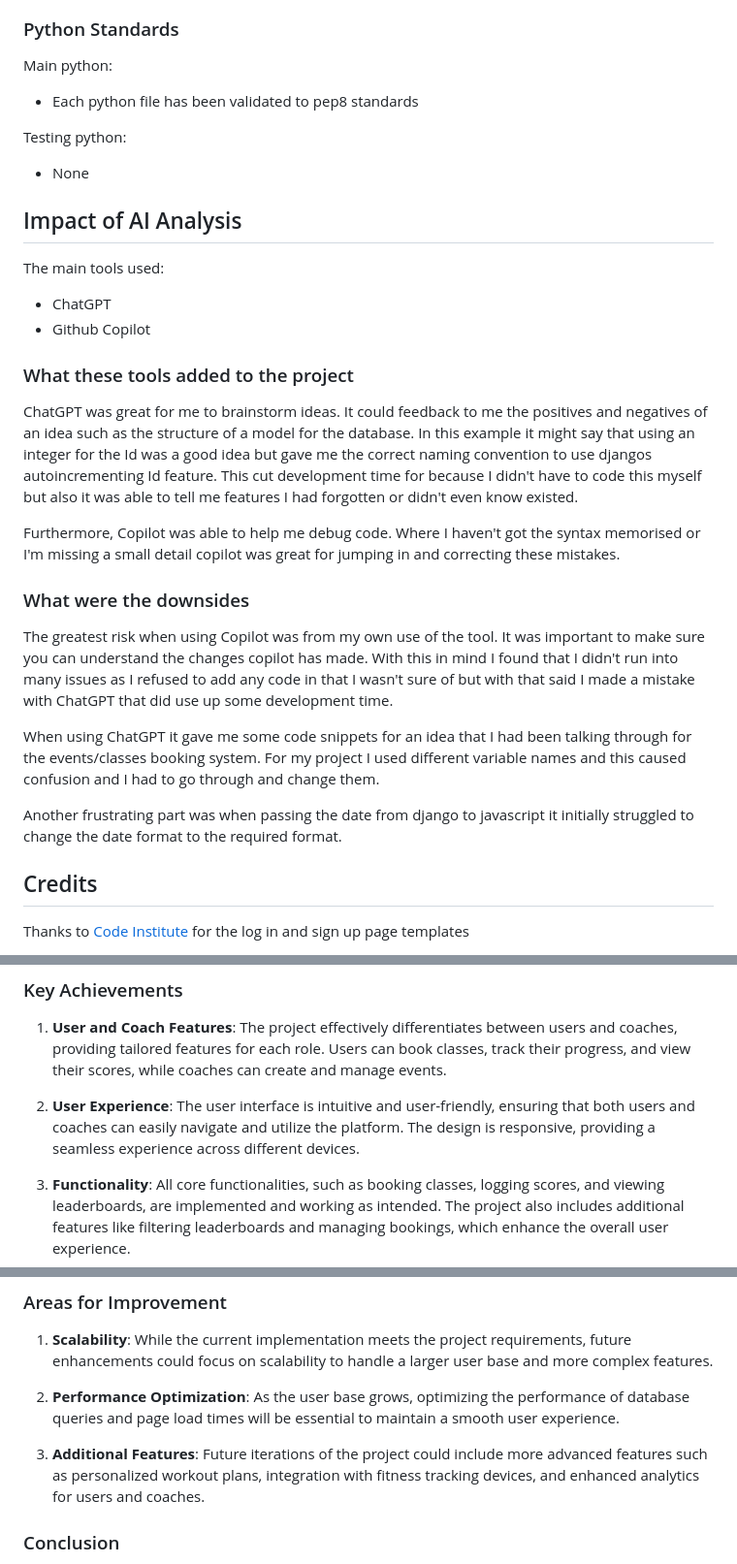
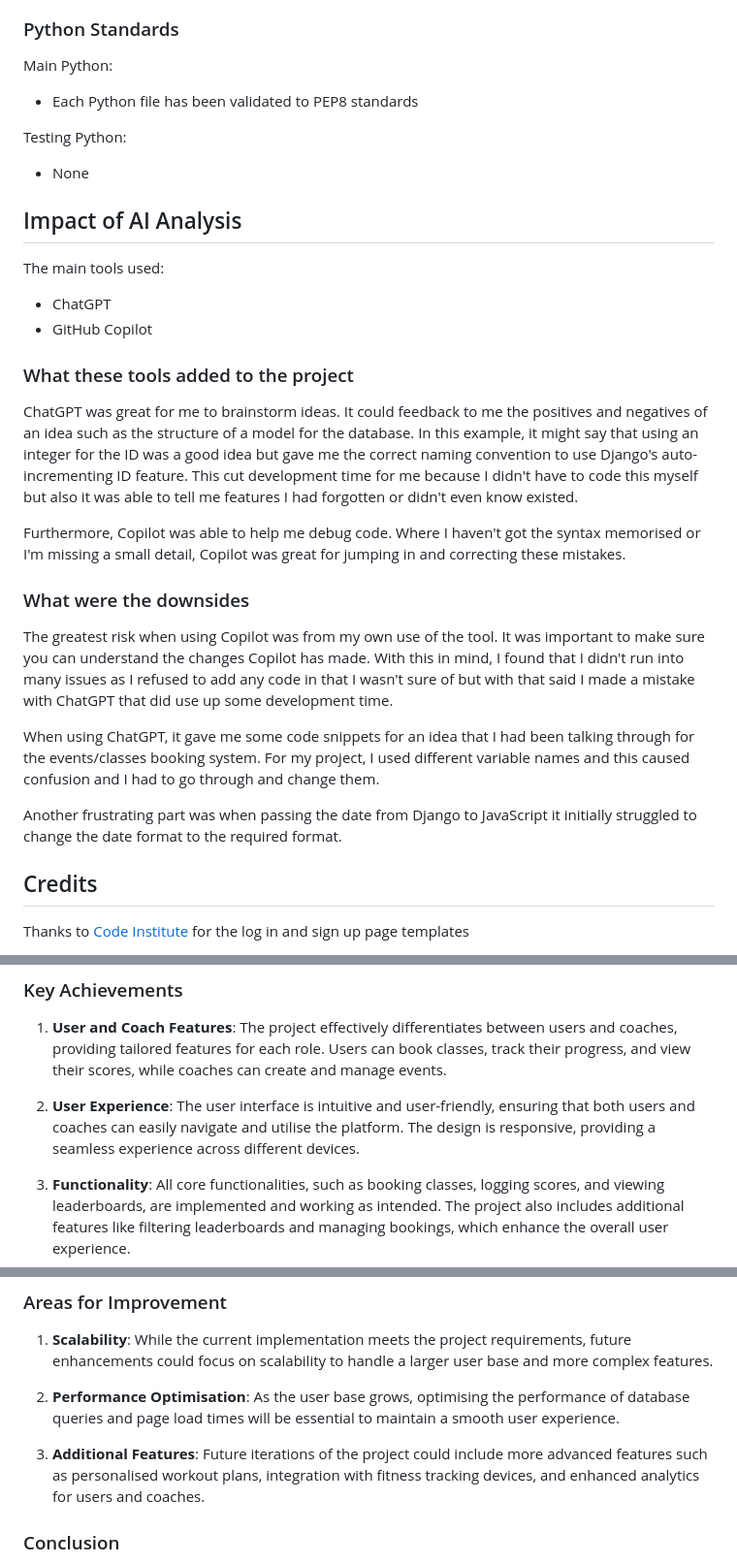
Before and after one commit to judewoolls/ClassFit, a Markdown page: README.md, 3 parts joined by grey strips. Shown at 97% size. GitHub-like rendering.

```diff
--- a/README.md
+++ b/README.md
@@ -299,44 +238,32 @@ All the pages passed with the following message:
 
 ### Python Standards
 
-Main python:
-- Each python file has been validated to pep8 standards
+Main Python:
+- Each Python file has been validated to PEP8 standards
 
-Testing python:
+Testing Python:
 - None
-
-
-
-
-
-
-
-
-
-
-
 
 ## Impact of AI Analysis
 
 The main tools used:
 
  - ChatGPT
- - Github Copilot
+ - GitHub Copilot
 
- ### What these tools added to the project
+### What these tools added to the project
 
- ChatGPT was great for me to brainstorm ideas. It could feedback to me the positives and negatives of an idea such as the structure of a model for the database. In this example it might say that using an integer for the Id was a good idea but gave me the correct naming convention to use djangos autoincrementing Id feature. This cut development time for because I didn't have to code this myself but also it was able to tell me features I had forgotten or didn't even know existed.
+ChatGPT was great for me to brainstorm ideas. It could feedback to me the positives and negatives of an idea such as the structure of a model for the database. In this example, it might say that using an integer for the ID was a good idea but gave me the correct naming convention to use Django's auto-incrementing ID feature. This cut development time for me because I didn't have to code this myself but also it was able to tell me features I had forgotten or didn't even know existed.
 
- Furthermore, Copilot was able to help me debug code. Where I haven't got the syntax memorised or I'm missing a small detail copilot was great for jumping in and correcting these mistakes.
+Furthermore, Copilot was able to help me debug code. Where I haven't got the syntax memorised or I'm missing a small detail, Copilot was great for jumping in and correcting these mistakes.
 
- ### What were the downsides
+### What were the downsides
 
- The greatest risk when using Copilot was from my own use of the tool. It was important to make sure you can understand the changes copilot has made. With this in mind I found that I didn't run into many issues as I refused to add any code in that I wasn't sure of but with that said I made a mistake with ChatGPT that did use up some development time.
+The greatest risk when using Copilot was from my own use of the tool. It was important to make sure you can understand the changes Copilot has made. With this in mind, I found that I didn't run into many issues as I refused to add any code in that I wasn't sure of but with that said I made a mistake with ChatGPT that did use up some development time.
 
- When using ChatGPT it gave me some code snippets for an idea that I had been talking through for the events/classes booking system. For my project I used different variable names and this caused confusion and I had to go through and change them.
+When using ChatGPT, it gave me some code snippets for an idea that I had been talking through for the events/classes booking system. For my project, I used different variable names and this caused confusion and I had to go through and change them.
 
- Another frustrating part was when passing the date from django to javascript it initially struggled to change the date format to the required format.
-
+Another frustrating part was when passing the date from Django to JavaScript it initially struggled to change the date format to the required format.
 
 ## Credits
 
@@ -350,7 +277,7 @@ The ClassFit project successfully meets all the acceptance criteria outlined in
 
 1. **User and Coach Features**: The project effectively differentiates between users and coaches, providing tailored features for each role. Users can book classes, track their progress, and view their scores, while coaches can create and manage events.
 
-2. **User Experience**: The user interface is intuitive and user-friendly, ensuring that both users and coaches can easily navigate and utilize the platform. The design is responsive, providing a seamless experience across different devices.
+2. **User Experience**: The user interface is intuitive and user-friendly, ensuring that both users and coaches can easily navigate and utilise the platform. The design is responsive, providing a seamless experience across different devices.
 
 3. **Functionality**: All core functionalities, such as booking classes, logging scores, and viewing leaderboards, are implemented and working as intended. The project also includes additional features like filtering leaderboards and managing bookings, which enhance the overall user experience.
 
@@ -362,9 +289,9 @@ The ClassFit project successfully meets all the acceptance criteria outlined in
 
 1. **Scalability**: While the current implementation meets the project requirements, future enhancements could focus on scalability to handle a larger user base and more complex features.
 
-2. **Performance Optimization**: As the user base grows, optimizing the performance of database queries and page load times will be essential to maintain a smooth user experience.
+2. **Performance Optimisation**: As the user base grows, optimising the performance of database queries and page load times will be essential to maintain a smooth user experience.
 
-3. **Additional Features**: Future iterations of the project could include more advanced features such as personalized workout plans, integration with fitness tracking devices, and enhanced analytics for users and coaches.
+3. **Additional Features**: Future iterations of the project could include more advanced features such as personalised workout plans, integration with fitness tracking devices, and enhanced analytics for users and coaches.
 
 ### Conclusion
 
```
Also changed, not shown: other parts of README.md (+31 -92 lines).
